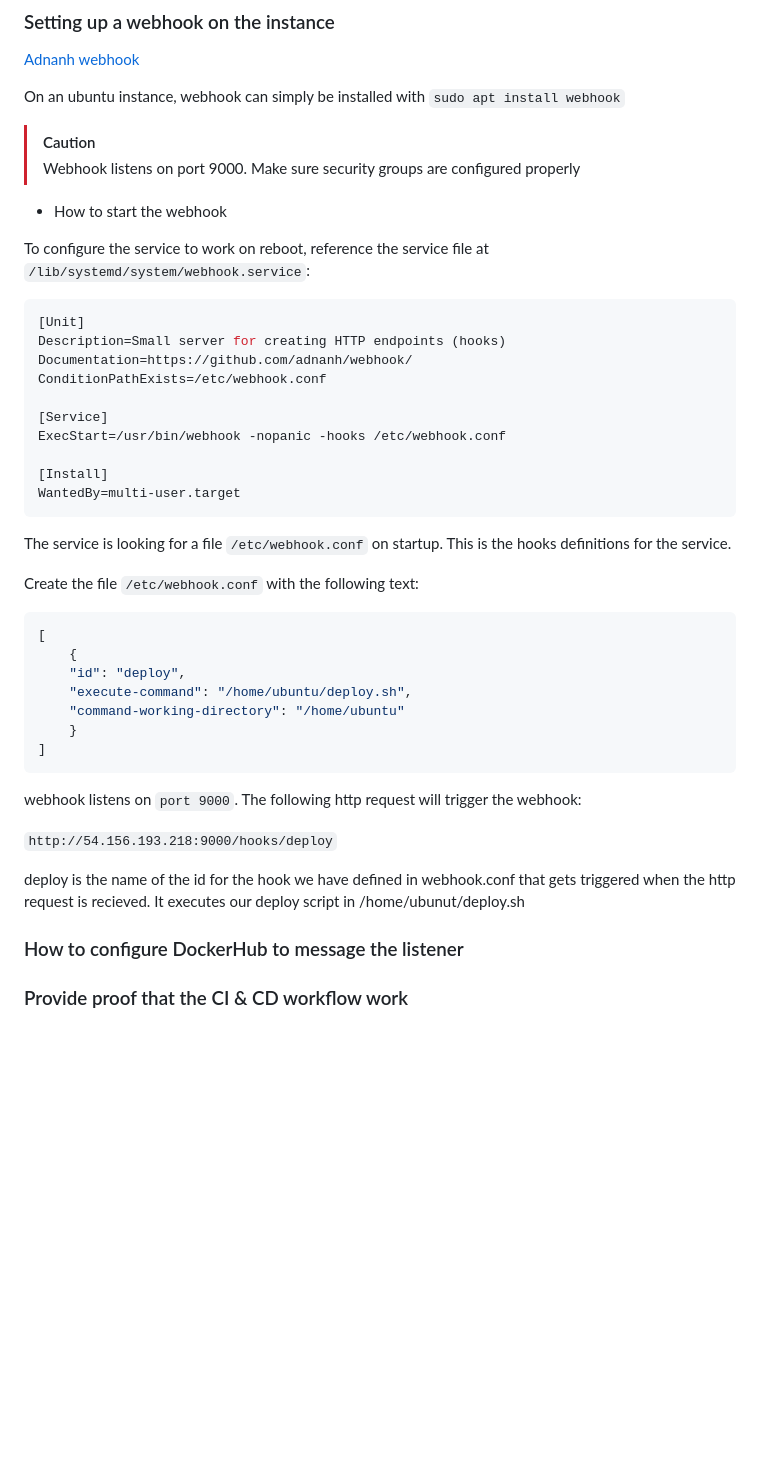
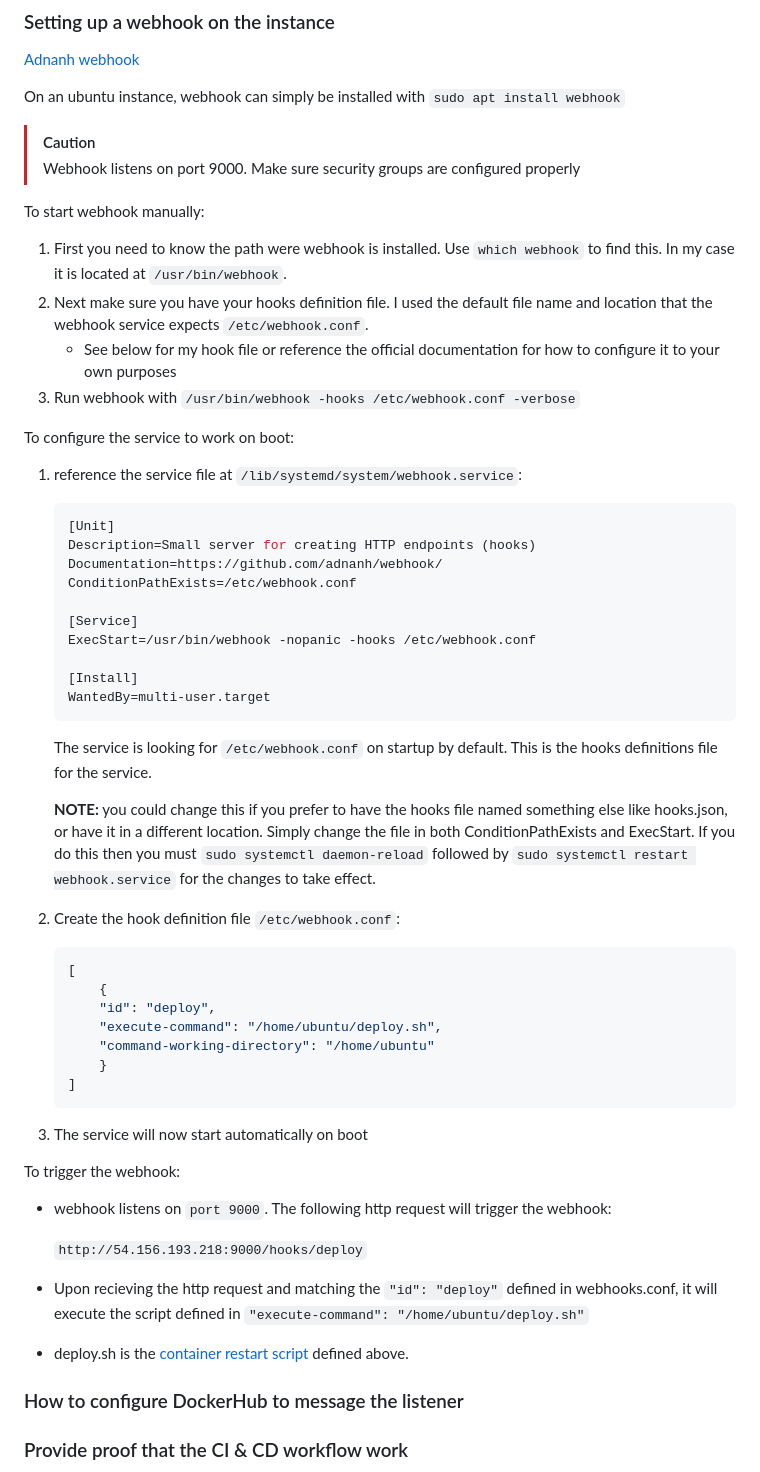
Before and after one commit to WSU-kduncan/s24cicd-RobertDallessandris, a Markdown page: README-CD.md, the part around the change. GitHub-like rendering; blank space fills up the shorter version.

Commit message:
Cleaned up webhook documentation

````diff
--- a/README-CD.md
+++ b/README-CD.md
@@ -139,40 +139,55 @@ On an ubuntu instance, webhook can simply be installed with `sudo apt install we
 > [!CAUTION]
 > Webhook listens on port 9000. Make sure security groups are configured properly
 
-- How to start the webhook
+To start webhook manually:
+1. First you need to know the path were webhook is installed. Use `which webhook` to find this. In my case it is located at `/usr/bin/webhook`.
+2. Next make sure you have your hooks definition file. I used the default file name and location that the webhook service expects `/etc/webhook.conf`.
+    - See below for my hook file or reference the official documentation for how to configure it to your own purposes
+3. Run webhook with `/usr/bin/webhook -hooks /etc/webhook.conf -verbose`
 
-To configure the service to work on reboot, reference the service file at `/lib/systemd/system/webhook.service`:
+To configure the service to work on boot:
 
-```bash
-[Unit]
-Description=Small server for creating HTTP endpoints (hooks)
-Documentation=https://github.com/adnanh/webhook/
-ConditionPathExists=/etc/webhook.conf
+1. reference the service file at `/lib/systemd/system/webhook.service`:
 
-[Service]
-ExecStart=/usr/bin/webhook -nopanic -hooks /etc/webhook.conf
+    ```bash
+    [Unit]
+    Description=Small server for creating HTTP endpoints (hooks)
+    Documentation=https://github.com/adnanh/webhook/
+    ConditionPathExists=/etc/webhook.conf
 
-[Install]
-WantedBy=multi-user.target
-```
-The service is looking for a file `/etc/webhook.conf` on startup. This is the hooks definitions for the service.
+    [Service]
+    ExecStart=/usr/bin/webhook -nopanic -hooks /etc/webhook.conf
 
-Create the file `/etc/webhook.conf` with the following text:
-```json
-[
-    {
-    "id": "deploy",
-    "execute-command": "/home/ubuntu/deploy.sh",
-    "command-working-directory": "/home/ubuntu"
-    }
-]
-```
+    [Install]
+    WantedBy=multi-user.target
+    ```
+    The service is looking for `/etc/webhook.conf` on startup by default. This is the hooks definitions file for the service.
 
-webhook listens on `port 9000`. The following http request will trigger the webhook:
+    **NOTE:** you could change this if you prefer to have the hooks file named something else like hooks.json, or have it in a different location. Simply change the file in both ConditionPathExists and ExecStart. If you do this then you must `sudo systemctl daemon-reload` followed by `sudo systemctl restart webhook.service` for the changes to take effect.
 
-`http://54.156.193.218:9000/hooks/deploy`
+2. Create the hook definition file `/etc/webhook.conf`:
+    ```json
+    [
+        {
+        "id": "deploy",
+        "execute-command": "/home/ubuntu/deploy.sh",
+        "command-working-directory": "/home/ubuntu"
+        }
+    ]
+    ```
 
-deploy is the name of the id for the hook we have defined in webhook.conf that gets triggered when the http request is recieved. It executes our deploy script in /home/ubunut/deploy.sh
+3. The service will now start automatically on boot
+
+To trigger the webhook:
+
+- webhook listens on `port 9000`. The following http request will trigger the webhook:
+
+    `http://54.156.193.218:9000/hooks/deploy`
+
+- Upon recieving the http request and matching the `"id": "deploy"` defined in webhooks.conf, it will execute the script defined in `"execute-command": "/home/ubuntu/deploy.sh"`
+
+- deploy.sh is the [container restart script](#container-restart-script) defined above.
+
 
 ### How to configure DockerHub to message the listener
 
````
